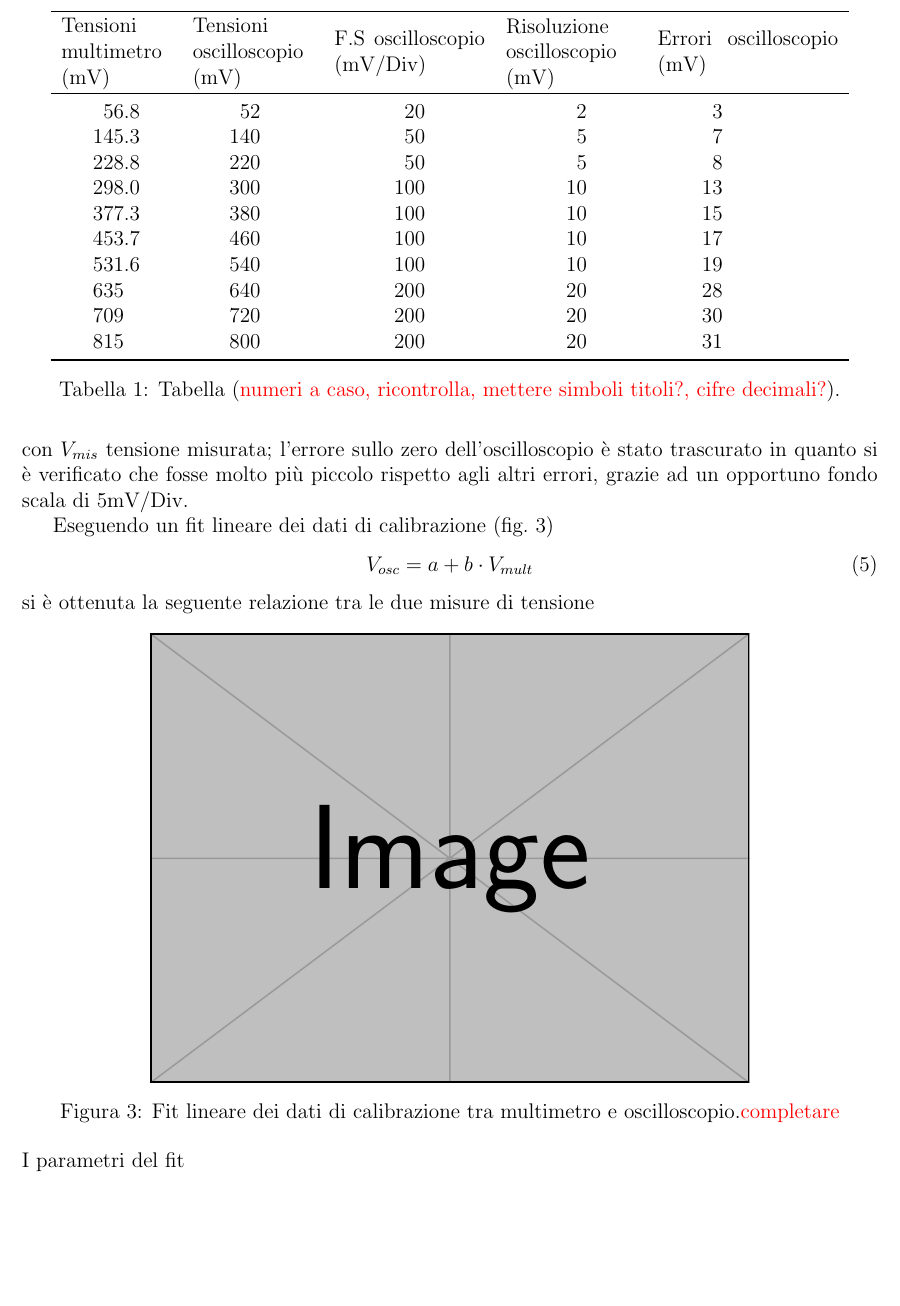
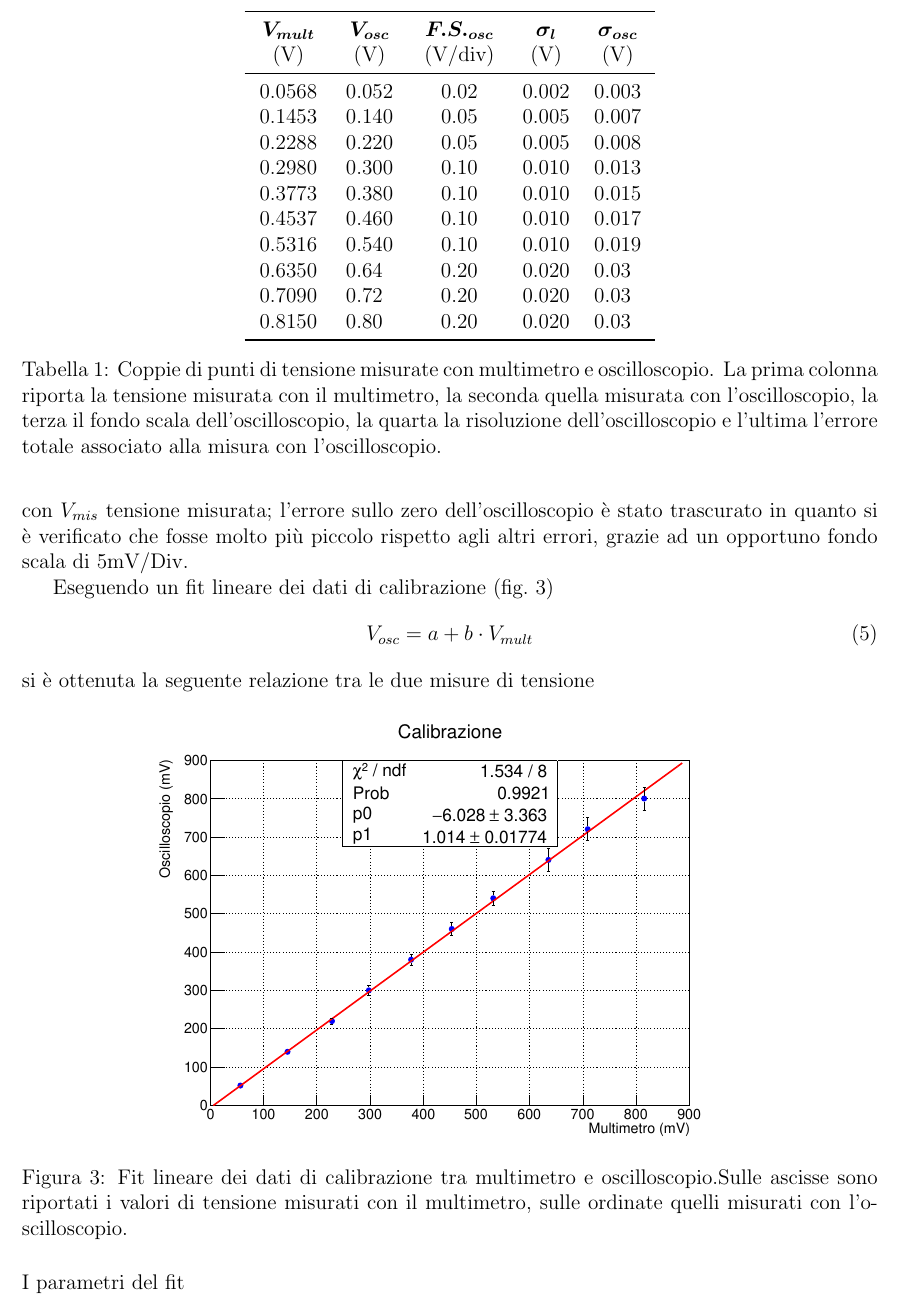
Before and after one commit to giacomo-cicala/diodo, a LaTeX paper (relazione/relazione.tex): part of page 3 of 4, cut at the place of the change, the shorter picture padded with empty space. Compiled offline with pdfLaTeX.

Commit message:
calibration

```diff
--- a/relazione/relazione.tex
+++ b/relazione/relazione.tex
@@ -123,34 +123,36 @@ Si riportano in (\cref{tab:calibrazione_strumenti}) i valori di tensione misurat
 \begin{table}[ht]
 \centering
 \begin{tabular}{
-    S[table-format=4.2]
-    S[table-format=4.2]
-    S[table-format=3.0]
-    S[table-format=3.0]
-    S[table-format=2.6]
+    S[table-format=1.4] % 4 decimali per il multimetro (es. 0.0568)
+    S[table-format=1.3] % 3 decimali max per l'oscilloscopio
+    S[table-format=1.2] % Scala
+    S[table-format=1.3] % Risoluzione
+    S[table-format=1.3] % Errore (varia tra 2 e 3 decimali)
 }
 \toprule
-\multicolumn{1}{c}{\parbox{2.2cm}{Tensioni multimetro (mV)}} &
-\multicolumn{1}{c}{\parbox{2.4cm}{Tensioni oscilloscopio (mV)}} &
-\multicolumn{1}{c}{\parbox{3cm}{F.S oscilloscopio (mV/Div)}} &
-\multicolumn{1}{c}{\parbox{2.6cm}{Risoluzione oscilloscopio (mV)}} &
-\multicolumn{1}{c}{\parbox{3.6cm}{Errori oscilloscopio (mV)}} \\
+{ \boldmath $V_{mult}$ } &
+{ \boldmath $V_{osc}$ } &
+{ \boldmath $F.S._{osc}$ } &
+{ \boldmath $\sigma_{l}$ } &
+{ \boldmath $\sigma_{osc}$ } \\
+
+{ (V) } & { (V) } & { (V/div) } & { (V) } & { (V) } \\
 \midrule
-56.8  & 52 & 20  & 2  & 3  \\
-145.3 & 140 & 50  & 5  & 7  \\
-228.8 & 220 & 50  & 5  & 8  \\
-298.0 & 300 & 100 & 10 & 13  \\
-377.3 & 380 & 100 & 10 & 15  \\
-453.7 & 460 & 100 & 10 & 17  \\
-531.6 & 540 & 100 & 10 & 19  \\
-635 & 640 & 200 & 20 & 28  \\
-709 & 720 & 200 & 20 & 30  \\
-815 & 800 & 200 & 20 & 31  \\
+0.0568 & 0.052 & 0.02 & 0.002 & 0.003 \\
+0.1453 & 0.140 & 0.05 & 0.005 & 0.007 \\
+0.2288 & 0.220 & 0.05 & 0.005 & 0.008 \\
+0.2980 & 0.300 & 0.10 & 0.010 & 0.013 \\
+0.3773 & 0.380 & 0.10 & 0.010 & 0.015 \\
+0.4537 & 0.460 & 0.10 & 0.010 & 0.017 \\
+0.5316 & 0.540 & 0.10 & 0.010 & 0.019 \\
+0.6350 & 0.64  & 0.20 & 0.020 & 0.03 \\
+0.7090 & 0.72  & 0.20 & 0.020 & 0.03 \\
+0.8150 & 0.80  & 0.20 & 0.020 & 0.03 \\
 \bottomrule
 \end{tabular}
 
-\caption{Tabella (\err{numeri a caso, ricontrolla, mettere simboli titoli?, cifre decimali?}).}
-\label{tab:calibrazione_strumenti}
+\caption{Coppie di punti di tensione misurate con multimetro e oscilloscopio. La prima colonna riporta la tensione misurata con il multimetro, la seconda quella misurata con l'oscilloscopio, la terza il fondo scala dell'oscilloscopio, la quarta la risoluzione dell'oscilloscopio e l'ultima l'errore totale associato alla misura con l'oscilloscopio.}
+\label{tab:calibrazione_volt}
 \end{table}
 
 Le incertezze del multimetro sono state omesse in quanto trascurabili rispetto a quelle dell'oscilloscopio.
@@ -182,8 +184,8 @@ si è ottenuta la seguente relazione tra le due misure di tensione
 
 \begin{figure}[h!]
     \centering
-    \includegraphics[width=0.7\textwidth]{example-image}
-    \caption{Fit lineare dei dati di calibrazione tra multimetro e oscilloscopio.\err{completare}}
+    \includegraphics[width=0.7\textwidth]{calibrazione.pdf}
+    \caption{Fit lineare dei dati di calibrazione tra multimetro e oscilloscopio.Sulle ascisse sono riportati i valori di tensione misurati con il multimetro, sulle ordinate quelli misurati con l'oscilloscopio.}
     \label{fig:fit_calibrazione}
 \end{figure}
 
```
Also changed, not shown: macro/data/dati_calibrazione.txt (+10 -10 lines), relazione/images/calibrazione.pdf (added), relazione/relazione.tex (4 more changed lines), 7 other files.
